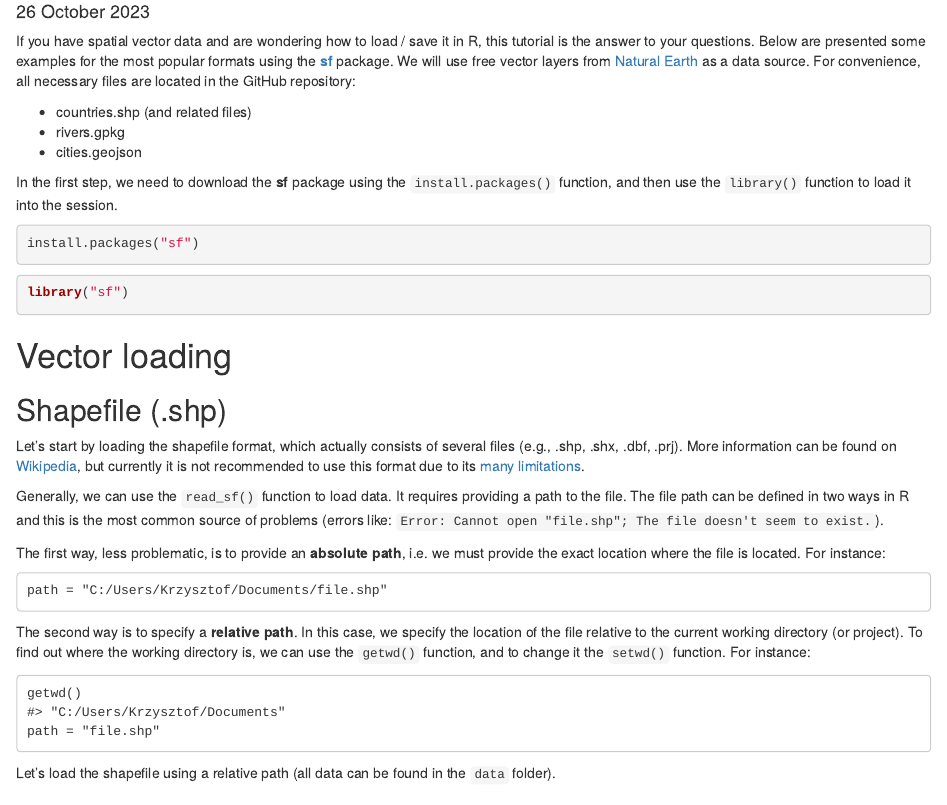
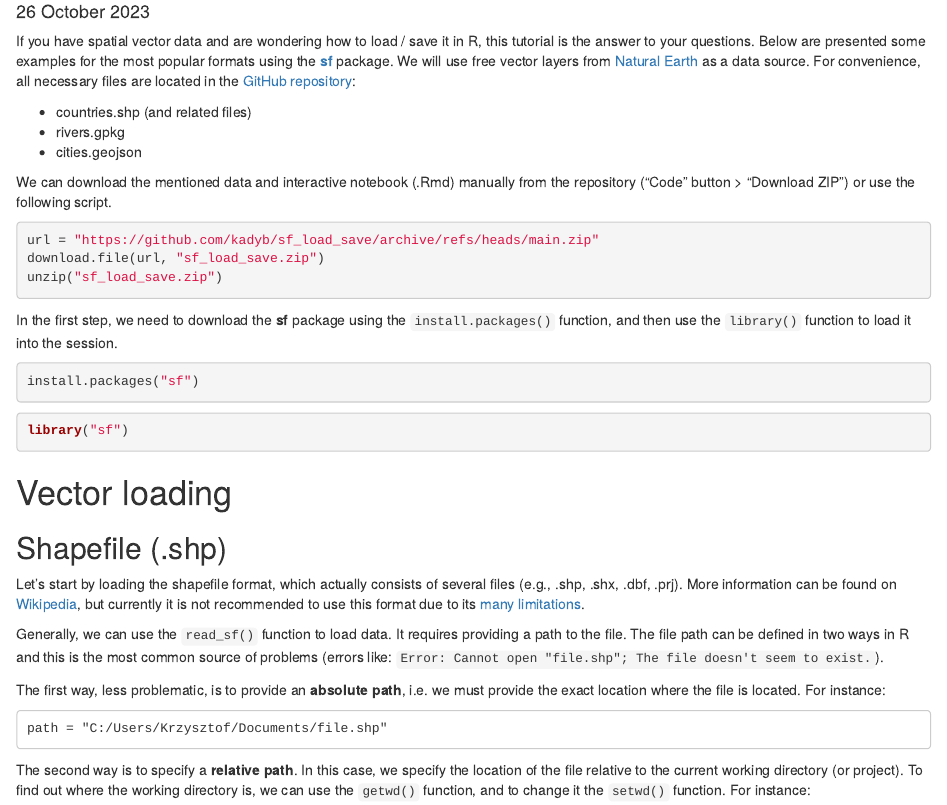
Before and after one commit to kadyb/sf_load_save, an R Markdown document (tutorial.Rmd): the page in a window 1100 px wide, from 100 px down. The pictures show the output file tutorial.html that the author committed with the source, opened offline.

Commit message:
update tutorial

````diff
--- a/tutorial.Rmd
+++ b/tutorial.Rmd
@@ -10,11 +10,21 @@ this tutorial is the answer to your questions. Below are presented some examples
 for the most popular formats using the [**sf**](https://r-spatial.github.io/sf/)
 package. We will use free vector layers from
 [Natural Earth](https://www.naturalearthdata.com/) as a data source. For
-convenience, all necessary files are located in the GitHub repository:
+convenience, all necessary files are located in the
+[GitHub repository](https://github.com/kadyb/sf_load_save):
 
 - countries.shp (and related files)
 - rivers.gpkg
 - cities.geojson
+
+We can download the mentioned data and interactive notebook (.Rmd) manually
+from the repository ("Code" button > "Download ZIP") or use the following script.
+
+```{r eval=FALSE}
+url = "https://github.com/kadyb/sf_load_save/archive/refs/heads/main.zip"
+download.file(url, "sf_load_save.zip")
+unzip("sf_load_save.zip")
+```
 
 In the first step, we need to download the **sf** package using the
 `install.packages()` function, and then use the `library()` function to load it
````
Also changed, not shown: tutorial.html, tutorial.Rmd (2 more changed lines).
